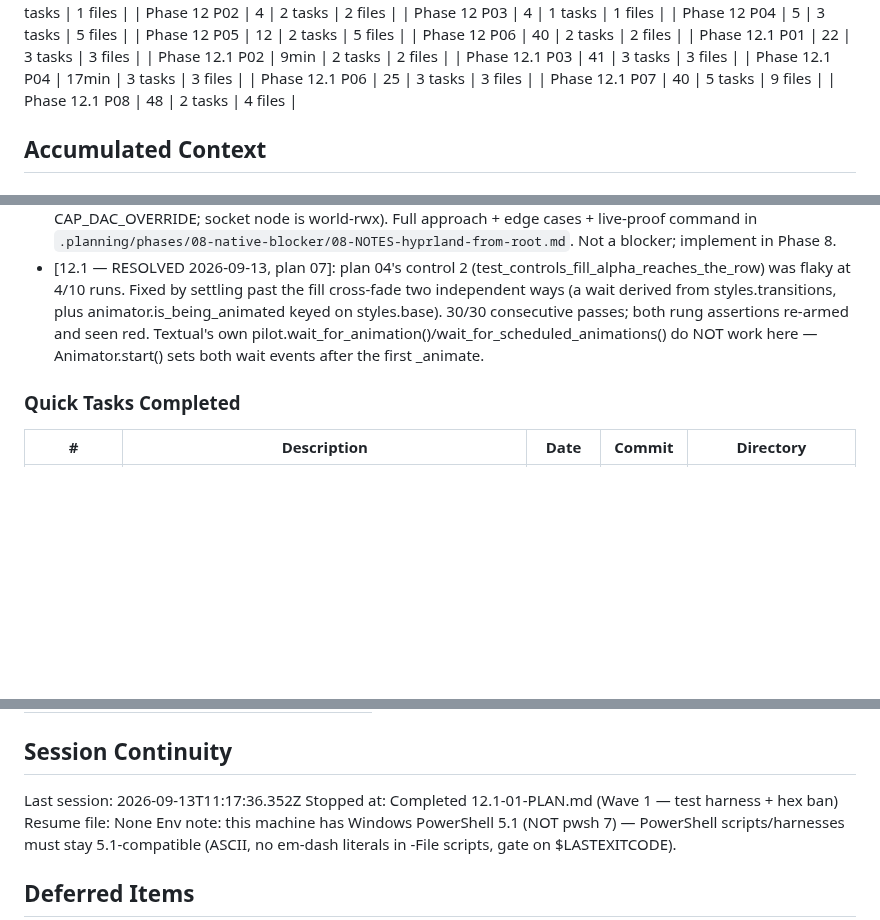
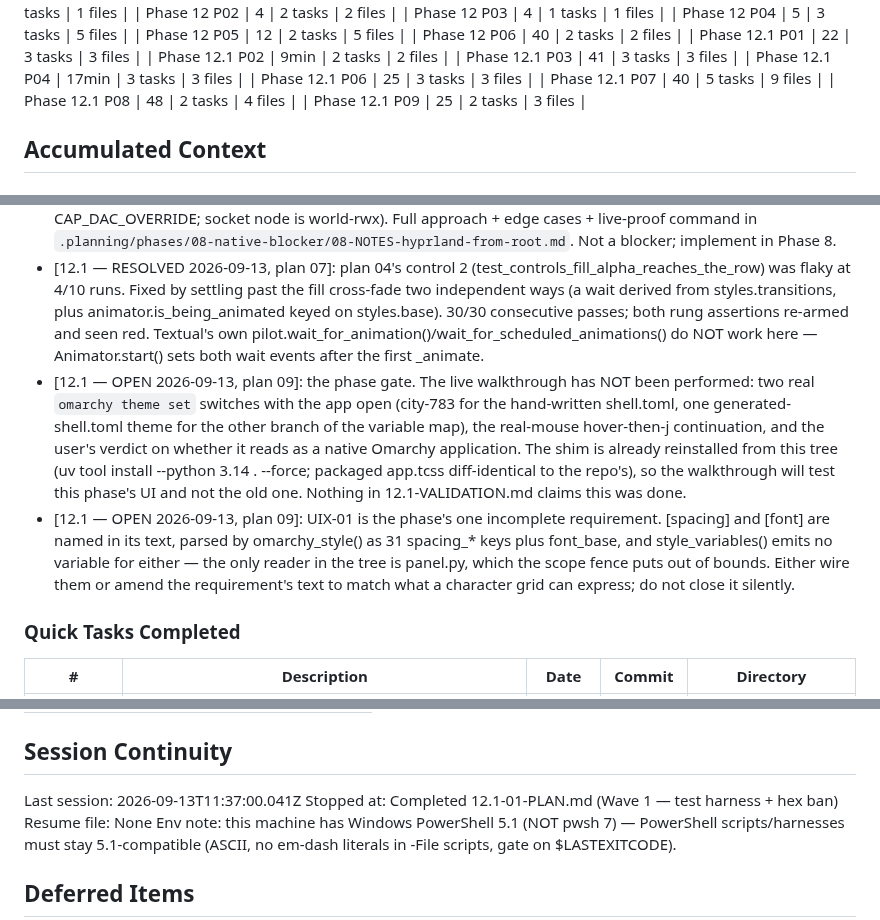
Before and after one commit to danitrrga/nightguard-control, a Markdown page: .planning/STATE.md, 3 parts joined by grey strips. GitHub-like rendering; blank space fills up the shorter version.

```diff
--- a/.planning/STATE.md
+++ b/.planning/STATE.md
@@ -96,6 +96,7 @@ Last activity: 2026-09-13
 | Phase 12.1 P06 | 25 | 3 tasks | 3 files |
 | Phase 12.1 P07 | 40 | 5 tasks | 9 files |
 | Phase 12.1 P08 | 48 | 2 tasks | 4 files |
+| Phase 12.1 P09 | 25 | 2 tasks | 3 files |
 
 ## Accumulated Context
 
@@ -191,6 +195,8 @@ None yet.
 - [v2.0 P0 — HIGHEST RISK]: the Linux Python trust stack (`ngcommon`/`guard`/control-CLI/`nightguard_watchdog` .py) is absent from disk (only stale `.pyc`) and untracked in git. Blocks 06-02 and all of Phase 7. Restore + commit before any execution.
 - [Phase 8 — DE-RISKED 2026-06-22]: root watchdog reaching the user-owned Hyprland socket (`/run/user/1000/hypr`). Verified feasible — `runuser`-to-user + per-tick `$HIS` discovery (root traverses via CAP_DAC_OVERRIDE; socket node is world-rwx). Full approach + edge cases + live-proof command in `.planning/phases/08-native-blocker/08-NOTES-hyprland-from-root.md`. Not a blocker; implement in Phase 8.
 - [12.1 — RESOLVED 2026-09-13, plan 07]: plan 04's control 2 (test_controls_fill_alpha_reaches_the_row) was flaky at 4/10 runs. Fixed by settling past the fill cross-fade two independent ways (a wait derived from styles.transitions, plus animator.is_being_animated keyed on styles.base). 30/30 consecutive passes; both rung assertions re-armed and seen red. Textual's own pilot.wait_for_animation()/wait_for_scheduled_animations() do NOT work here — Animator.start() sets both wait events after the first _animate.
+- [12.1 — OPEN 2026-09-13, plan 09]: the phase gate. The live walkthrough has NOT been performed: two real `omarchy theme set` switches with the app open (city-783 for the hand-written shell.toml, one generated-shell.toml theme for the other branch of the variable map), the real-mouse hover-then-j continuation, and the user's verdict on whether it reads as a native Omarchy application. The shim is already reinstalled from this tree (uv tool install --python 3.14 . --force; packaged app.tcss diff-identical to the repo's), so the walkthrough will test this phase's UI and not the old one. Nothing in 12.1-VALIDATION.md claims this was done.
+- [12.1 — OPEN 2026-09-13, plan 09]: UIX-01 is the phase's one incomplete requirement. [spacing] and [font] are named in its text, parsed by omarchy_style() as 31 spacing_* keys plus font_base, and style_variables() emits no variable for either — the only reader in the tree is panel.py, which the scope fence puts out of bounds. Either wire them or amend the requirement's text to match what a character grid can express; do not close it silently.
 
 ### Quick Tasks Completed
 
@@ -214,7 +220,7 @@ Items acknowledged and carried forward from previous milestone close:
 
 ## Session Continuity
 
-Last session: 2026-09-13T11:17:36.352Z
+Last session: 2026-09-13T11:37:00.041Z
 Stopped at: Completed 12.1-01-PLAN.md (Wave 1 — test harness + hex ban)
 Resume file: None
 Env note: this machine has Windows PowerShell 5.1 (NOT pwsh 7) — PowerShell scripts/harnesses must stay 5.1-compatible (ASCII, no em-dash literals in -File scripts, gate on $LASTEXITCODE).
```
Also changed, not shown: other parts of .planning/STATE.md (+10 -7 lines), .planning/ROADMAP.md (+6 -4 lines).
